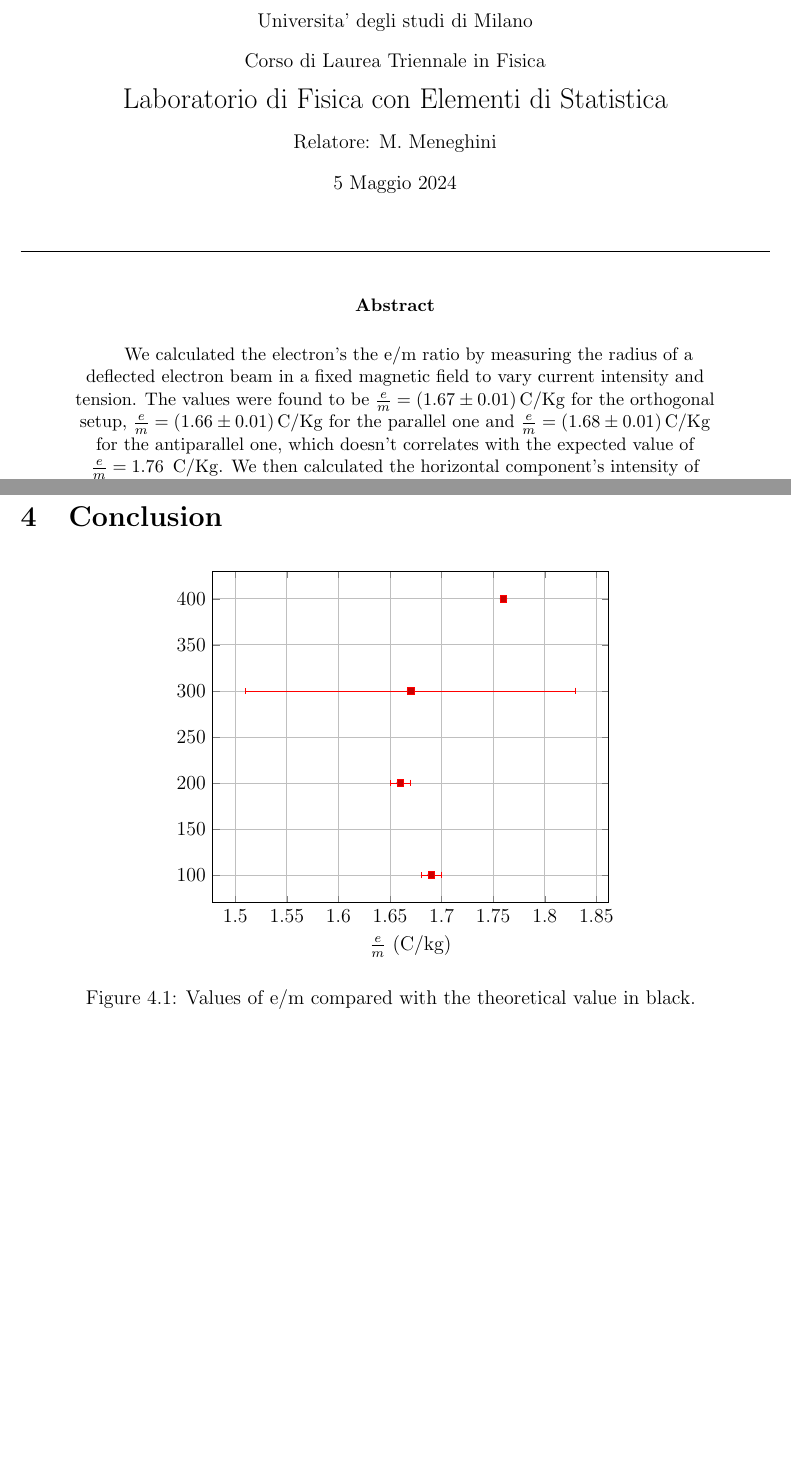
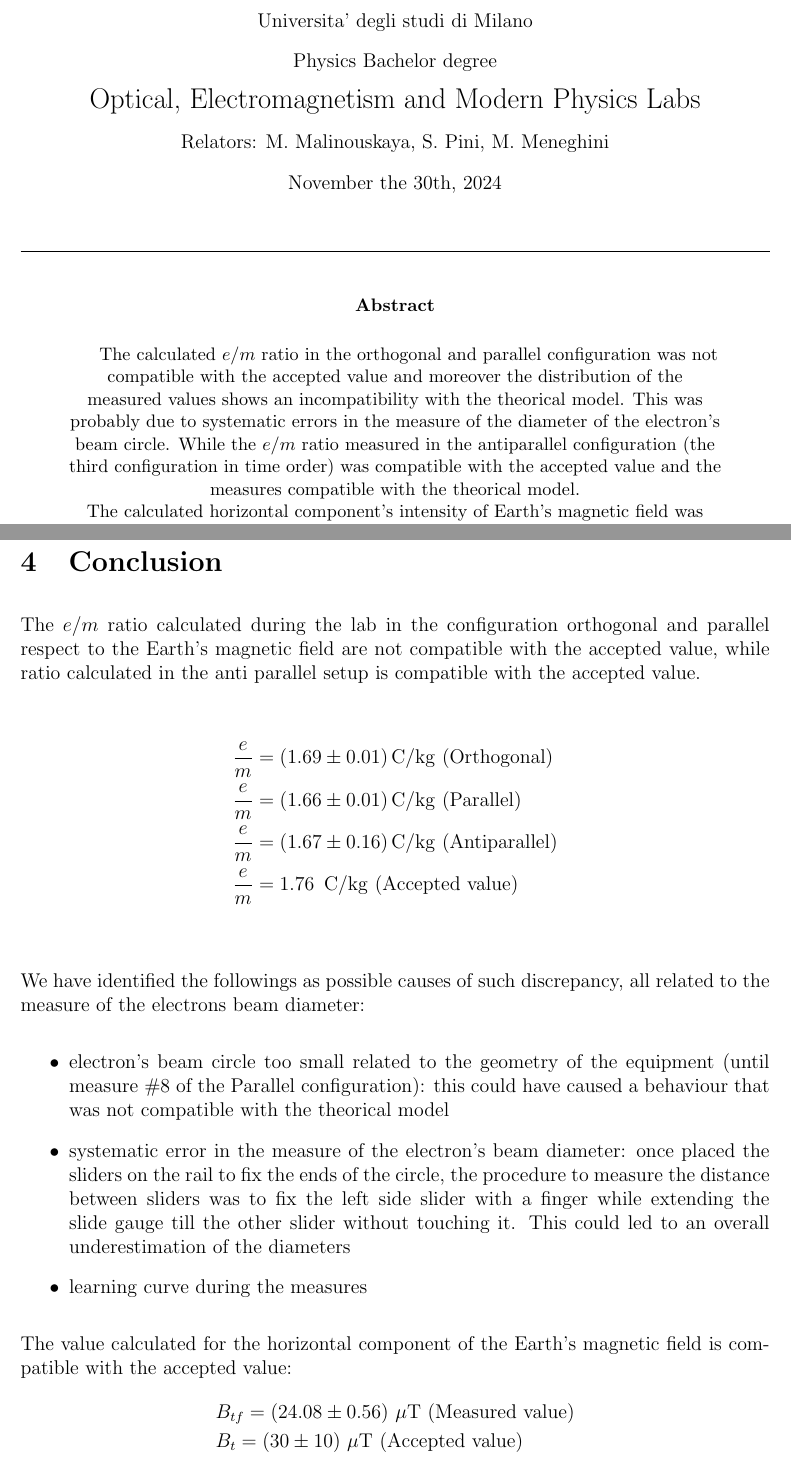
Before and after one commit to mmeneg/lab_oefm, a LaTeX paper (e_m/e_m.tex, which reads e_m/abstract.tex, e_m/conclusion.tex): two parts of pages 1 and 11 of 11, joined at a grey line, cut so that both start at the same text, the shorter picture padded with empty space. Compiled offline with pdfLaTeX.

Commit message:
Abstract and conclusion updated

```diff
--- a/e_m/abstract.tex
+++ b/e_m/abstract.tex
@@ -3,9 +3,9 @@
 \begin{abstract}
     \begin{center}
     %\par{\large{Lab report: Measuring the charge-to-mass ratio of the electron}}
-    We calculated the electron's the e/m ratio by measuring the radius of a deflected electron beam in a fixed magnetic field to vary current intensity and tension. The values were found to be $\frac{e}{m}=(1.67\pm0.01)\, \mathrm{C/Kg}$ for the orthogonal setup, $\frac{e}{m}=(1.66\pm0.01)\, \mathrm{C/Kg}$ for the parallel one and $\frac{e}{m}=(1.68\pm0.01)\, \mathrm{C/Kg}$ for the antiparallel one, which doesn't correlates with the expected value of $ \frac{e}{m}=1.76\,\,\, \mathrm{C/Kg}$. We then calculated the horizontal component's intensity of Earth's magnetic field using the same coils and a magnetic needle. We found a value of $B_{tf}=(24.08\pm0.56)\,\, \mu\mathrm{T}$ which is consistent (??) with the accepted value of $20-40\,\,\mu\mathrm{T}$.
+    The calculated $e/m$ ratio in the orthogonal and parallel configuration was not compatible with the accepted value and moreover the distribution of the measured values shows an incompatibility with the theorical model. This was probably due to systematic errors in the measure of the diameter of the electron's beam circle. While the $e/m$ ratio measured in the antiparallel configuration (the third configuration in time order) was compatible with the accepted value and the measures compatible with the theorical model.
 
-
+    The calculated horizontal component's intensity of Earth's magnetic field was compatible with the accepted value.
     \end{center}
 \end{abstract}
 
--- a/e_m/conclusion.tex
+++ b/e_m/conclusion.tex
@@ -1,37 +1,58 @@
-\begin{figure}[H]
-    \centering
-    \begin{tikzpicture}
-        \begin{axis}[
-            xlabel={$\frac{e}{m}$ (C/kg)},
-            ylabel={},
-            grid=both,
-            scatter/classes={
-                a={mark=o,draw=black},
-                b={draw=black,fill=black}
-            }
-        ]
-        \addplot[scatter,only marks,scatter src=explicit symbolic]
-            table[meta=label] {
-            x     y     xerror yerror label
-        1.69   100    0.01    0      a
-        1.66    200   0.01    0      a
-        1.67   300    0.16    0      a
-        1.76    400     0    0       b
-        };
-        \addplot+[
-            only marks,
-            error bars/.cd,
-            x dir=both, x explicit,
-            y dir=both, y explicit
-        ] table[x=x, y=y, x error=xerror, y error=yerror] {
-              x     y     xerror yerror label
-        1.69   100    0.01    0      a
-        1.66    200   0.01    0      a
-        1.67   300    0.16    0      b
-        1.76    400     0    0      b
-        };
-        \end{axis}
-    \end{tikzpicture}
-    \caption{Values of e/m compared with the theoretical value in black. }
-    \label{grafico velocità}
-    \end{figure}
+The $e/m$ ratio calculated during the lab in the configuration orthogonal and parallel respect to the Earth's magnetic field are not compatible with the accepted value, while ratio calculated in the anti parallel setup is compatible with the accepted value.
+
+\begin{align*}
+    &\frac{e}{m}=(1.69\pm0.01)\, \mathrm{C/kg}\,\, \text{(Orthogonal)}\\
+    &\frac{e}{m}=(1.66\pm0.01)\, \mathrm{C/kg}\,\, \text{(Parallel)}\\
+    &\frac{e}{m}=(1.67\pm0.16)\, \mathrm{C/kg}\,\, \text{(Antiparallel)}\\
+    &\frac{e}{m}=1.76\,\,\, \mathrm{C/kg}\,\, \text{(Accepted value)}\\
+\end{align*}
+
+We have identified the followings as possible causes of such discrepancy, all related to the measure of the electrons beam diameter:
+\begin{itemize}
+    \item electron's beam circle too small related to the geometry of the equipment (until measure \#8 of the Parallel configuration): this could have caused a behaviour that was not compatible with the theorical model
+    \item systematic error in the measure of the electron's beam diameter: once placed the sliders on the rail to fix the ends of the circle, the procedure to measure the distance between sliders was to fix the left side slider with a finger while extending the slide gauge till the other slider without touching it. This could led to an overall underestimation of the diameters
+    \item learning curve during the measures
+\end{itemize}
+
+The value calculated for the horizontal component of the Earth's magnetic field is compatible with the accepted value:
+\begin{align*}
+    &B_{tf}=(24.08\pm0.56)\,\, \mu\mathrm{T}\,\, \text{(Measured value)}\\
+    &B_t=(30 \pm 10)\,\, \mu\mathrm{T}\,\, \text{(Accepted value)}\\
+\end{align*}
+%\begin{figure}[H]
+%    \centering
+%    \begin{tikzpicture}
+%        \begin{axis}[
+%            xlabel={$\frac{e}{m}$ (C/kg)},
+%            ylabel={},
+%            grid=both,
+%            scatter/classes={
+%                a={mark=o,draw=black},
+%                b={draw=black,fill=black}
+%            }
+%        ]
+%        \addplot[scatter,only marks,scatter src=explicit symbolic]
+%            table[meta=label] {
+%            x     y     xerror yerror label
+%        1.69   100    0.01    0      a
+%        1.66    200   0.01    0      a
+%        1.67   300    0.16    0      a
+%        1.76    400     0    0       b
+%        };
+%        \addplot+[
+%            only marks,
+%            error bars/.cd,
+%            x dir=both, x explicit,
+%            y dir=both, y explicit
+%        ] table[x=x, y=y, x error=xerror, y error=yerror] {
+%              x     y     xerror yerror label
+%        1.69   100    0.01    0      a
+%        1.66    200   0.01    0      a
+%        1.67   300    0.16    0      b
+%        1.76    400     0    0      b
+%        };
+%        \end{axis}
+%    \end{tikzpicture}
+%    \caption{Values of e/m compared with the theoretical value in black. }
+%    \label{grafico velocità}
+%    \end{figure}
--- a/e_m/e_m.tex
+++ b/e_m/e_m.tex
@@ -18,13 +18,13 @@
 \begin{center}
     Universita' degli studi di Milano
 
-    Corso di Laurea Triennale in Fisica
+    Physics Bachelor degree
 
-    \par{\Large{Laboratorio di Fisica con Elementi di Statistica}}
+    \par{\Large{Optical, Electromagnetism and Modern Physics Labs}}
 
-    Relatore: M. Meneghini
+    Relators: M. Malinouskaya, S. Pini, M. Meneghini
 
-    5 Maggio 2024
+    November the 30th, 2024
 \end{center}
 
 \input{abstract}
```
Also changed, not shown: e_m/analysis.tex (+1 -1 lines).
